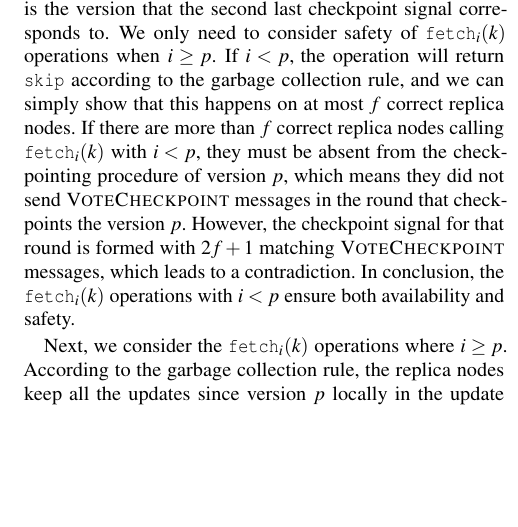
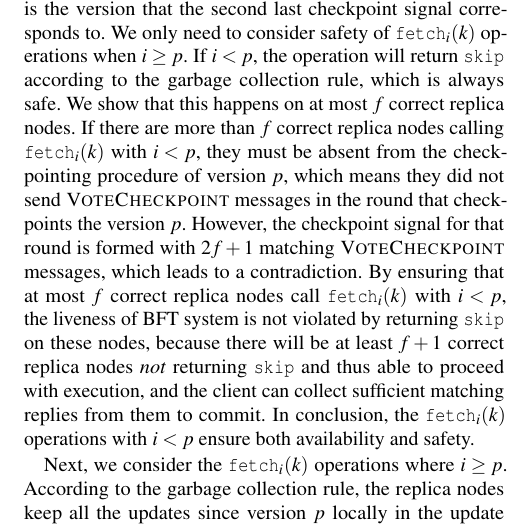
Before and after one commit to sgdxbc/bigbft-paper, a LaTeX document (suppl.tex, which reads sections/proof.tex): part of one column of the page, cut so that both start at the same text, the shorter picture padded with empty space. Compiled offline with pdfLaTeX; a LaTeX package or settings file that is missing is left out.

Commit message:
suppl: update proof

```diff
--- a/sections/proof.tex
+++ b/sections/proof.tex
@@ -7,9 +7,11 @@ The values of version $i$ are created with the $\bump_{i}(k_1 \mapsto v_1, k_2 \
 
 Firstly, we examine the last checkpointed version $p$, which is the version that the second last checkpoint signal corresponds to.
 We only need to consider safety of $\fetch_{i}(k)$ operations when $i \geq p$.
-If $i < p$, the operation will return \forward according to the garbage collection rule, and we can simply show that this happens on at most $f$ correct replica nodes.
+If $i < p$, the operation will return \forward according to the garbage collection rule, which is always safe.
+We show that this happens on at most $f$ correct replica nodes.
 If there are more than $f$ correct replica nodes calling $\fetch_{i}(k)$ with $i < p$, they must be absent from the checkpointing procedure of version $p$, which means they did not send \votec messages in the round that checkpoints the version $p$.
 However, the checkpoint signal for that round is formed with $2f+1$ matching \votec messages, which leads to a contradiction.
+By ensuring that at most $f$ correct replica nodes call $\fetch_{i}(k)$ with $i < p$, the liveness of BFT system is not violated by returning \forward on these nodes, because there will be at least $f+1$ correct replica nodes \emph{not} returning \forward and thus able to proceed with execution, and the client can collect sufficient matching replies from them to commit.
 In conclusion, the $\fetch_{i}(k)$ operations with $i < p$ ensure both availability and safety.
 
 Next, we consider the $\fetch_{i}(k)$ operations where $i \geq p$.
```
